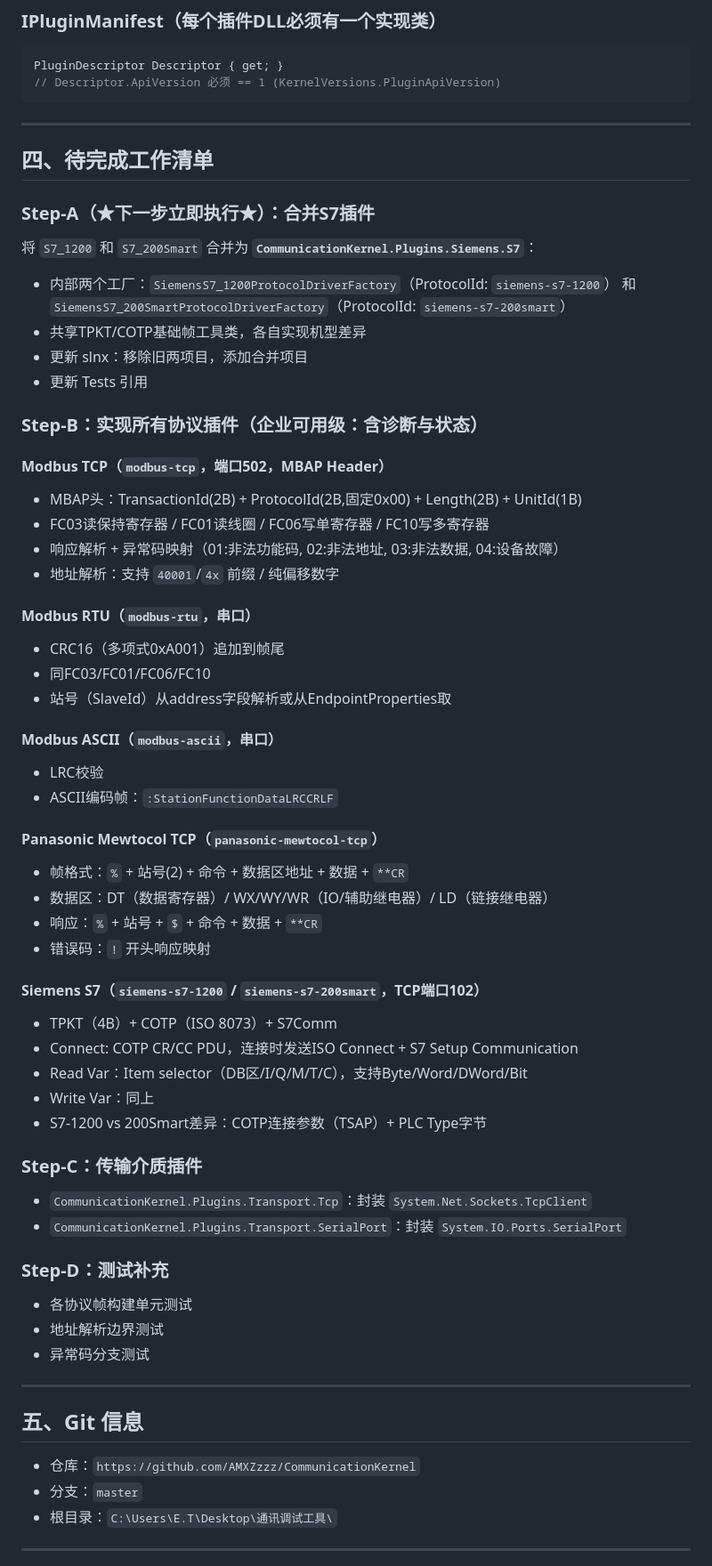
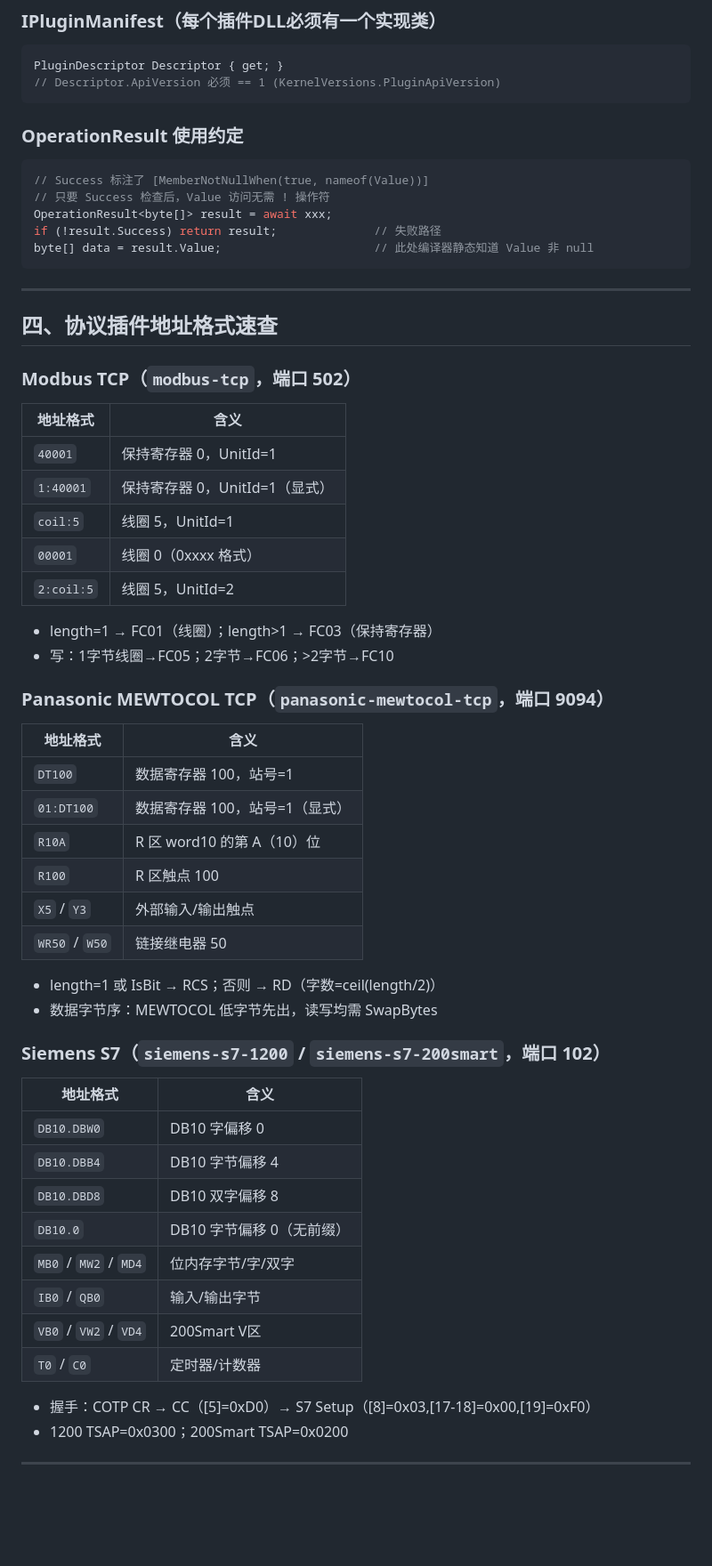
Before and after one commit to AMXZzzz/CommunicationKernel, a Markdown page: 计划.md, the part around one of its changes. Shown at 89% size. Drawn GitHub-style; blank space fills up the shorter version.

````diff
--- a/计划.md
+++ b/计划.md
@@ -107,63 +121,55 @@ PluginDescriptor Descriptor { get; }
 // Descriptor.ApiVersion 必须 == 1 (KernelVersions.PluginApiVersion)
 ```
 
----
-
-## 四、待完成工作清单
-
-### Step-A（★下一步立即执行★）：合并S7插件
-将 `S7_1200` 和 `S7_200Smart` 合并为 **`CommunicationKernel.Plugins.Siemens.S7`**：
-- 内部两个工厂：`SiemensS7_1200ProtocolDriverFactory`（ProtocolId: `siemens-s7-1200`）
-  和 `SiemensS7_200SmartProtocolDriverFactory`（ProtocolId: `siemens-s7-200smart`）
-- 共享TPKT/COTP基础帧工具类，各自实现机型差异
-- 更新 slnx：移除旧两项目，添加合并项目
-- 更新 Tests 引用
-
-### Step-B：实现所有协议插件（企业可用级：含诊断与状态）
-
-#### Modbus TCP（`modbus-tcp`，端口502，MBAP Header）
-- MBAP头：TransactionId(2B) + ProtocolId(2B,固定0x00) + Length(2B) + UnitId(1B)
-- FC03读保持寄存器 / FC01读线圈 / FC06写单寄存器 / FC10写多寄存器
-- 响应解析 + 异常码映射（01:非法功能码, 02:非法地址, 03:非法数据, 04:设备故障）
-- 地址解析：支持 `40001`/`4x` 前缀 / 纯偏移数字
-
-#### Modbus RTU（`modbus-rtu`，串口）
-- CRC16（多项式0xA001）追加到帧尾
-- 同FC03/FC01/FC06/FC10
-- 站号（SlaveId）从address字段解析或从EndpointProperties取
-
-#### Modbus ASCII（`modbus-ascii`，串口）
-- LRC校验
-- ASCII编码帧：`:StationFunctionDataLRCCRLF`
-
-#### Panasonic Mewtocol TCP（`panasonic-mewtocol-tcp`）
-- 帧格式：`%` + 站号(2) + 命令 + 数据区地址 + 数据 + `**CR`
-- 数据区：DT（数据寄存器）/ WX/WY/WR（IO/辅助继电器）/ LD（链接继电器）
-- 响应：`%` + 站号 + `$` + 命令 + 数据 + `**CR`
-- 错误码：`!` 开头响应映射
-
-#### Siemens S7（`siemens-s7-1200` / `siemens-s7-200smart`，TCP端口102）
-- TPKT（4B）+ COTP（ISO 8073）+ S7Comm
-- Connect: COTP CR/CC PDU，连接时发送ISO Connect + S7 Setup Communication
-- Read Var：Item selector（DB区/I/Q/M/T/C），支持Byte/Word/DWord/Bit
-- Write Var：同上
-- S7-1200 vs 200Smart差异：COTP连接参数（TSAP）+ PLC Type字节
-
-### Step-C：传输介质插件
-- `CommunicationKernel.Plugins.Transport.Tcp`：封装 `System.Net.Sockets.TcpClient`
-- `CommunicationKernel.Plugins.Transport.SerialPort`：封装 `System.IO.Ports.SerialPort`
-
-### Step-D：测试补充
-- 各协议帧构建单元测试
-- 地址解析边界测试
-- 异常码分支测试
+### OperationResult<T> 使用约定
+```csharp
+// Success 标注了 [MemberNotNullWhen(true, nameof(Value))]
+// 只要 Success 检查后，Value 访问无需 ! 操作符
+OperationResult<byte[]> result = await xxx;
+if (!result.Success) return result;              // 失败路径
+byte[] data = result.Value;                      // 此处编译器静态知道 Value 非 null
+```
 
 ---
 
-## 五、Git 信息
-- 仓库：`https://github.com/AMXZzzz/CommunicationKernel`
-- 分支：`master`
-- 根目录：`C:\Users\E.T\Desktop\通讯调试工具\`
+## 四、协议插件地址格式速查
+
+### Modbus TCP（`modbus-tcp`，端口 502）
+| 地址格式 | 含义 |
+|----------|------|
+| `40001` | 保持寄存器 0，UnitId=1 |
+| `1:40001` | 保持寄存器 0，UnitId=1（显式） |
+| `coil:5` | 线圈 5，UnitId=1 |
+| `00001` | 线圈 0（0xxxx 格式） |
+| `2:coil:5` | 线圈 5，UnitId=2 |
+- length=1 → FC01（线圈）；length>1 → FC03（保持寄存器）
+- 写：1字节线圈→FC05；2字节→FC06；>2字节→FC10
+
+### Panasonic MEWTOCOL TCP（`panasonic-mewtocol-tcp`，端口 9094）
+| 地址格式 | 含义 |
+|----------|------|
+| `DT100` | 数据寄存器 100，站号=1 |
+| `01:DT100` | 数据寄存器 100，站号=1（显式） |
+| `R10A` | R 区 word10 的第 A（10）位 |
+| `R100` | R 区触点 100 |
+| `X5` / `Y3` | 外部输入/输出触点 |
+| `WR50` / `W50` | 链接继电器 50 |
+- length=1 或 IsBit → RCS；否则 → RD（字数=ceil(length/2)）
+- 数据字节序：MEWTOCOL 低字节先出，读写均需 SwapBytes
+
+### Siemens S7（`siemens-s7-1200` / `siemens-s7-200smart`，端口 102）
+| 地址格式 | 含义 |
+|----------|------|
+| `DB10.DBW0` | DB10 字偏移 0 |
+| `DB10.DBB4` | DB10 字节偏移 4 |
+| `DB10.DBD8` | DB10 双字偏移 8 |
+| `DB10.0` | DB10 字节偏移 0（无前缀） |
+| `MB0` / `MW2` / `MD4` | 位内存字节/字/双字 |
+| `IB0` / `QB0` | 输入/输出字节 |
+| `VB0` / `VW2` / `VD4` | 200Smart V区 |
+| `T0` / `C0` | 定时器/计数器 |
+- 握手：COTP CR → CC（[5]=0xD0）→ S7 Setup（[8]=0x03,[17-18]=0x00,[19]=0xF0）
+- 1200 TSAP=0x0300；200Smart TSAP=0x0200
 
 ---
 
````
Also changed, not shown: other parts of 计划.md (+103 -64 lines).
